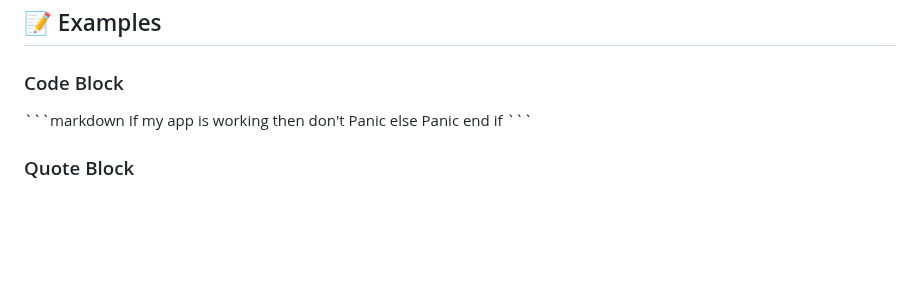
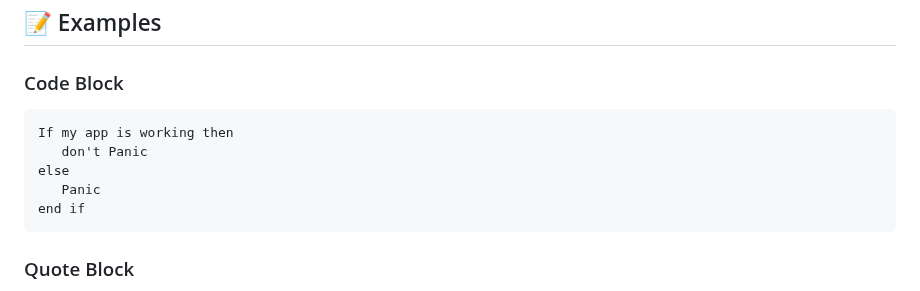
Before and after one commit to skillerious/Markiva, a Markdown page: README.md, the part around the change. Drawn GitHub-style; blank space fills up the shorter version.

````diff
--- a/README.md
+++ b/README.md
@@ -115,13 +115,13 @@ For users who prefer keyboard navigation:
 
 ### Code Block
 
-\`\`\`markdown
+```
 If my app is working then
    don't Panic
 else
    Panic
 end if
-\`\`\`
+```
 
 ### Quote Block
 
````
